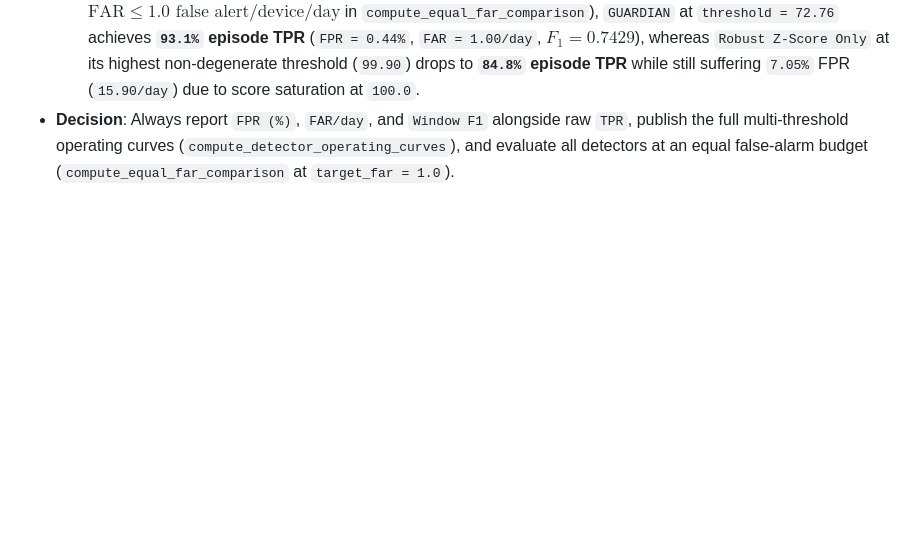
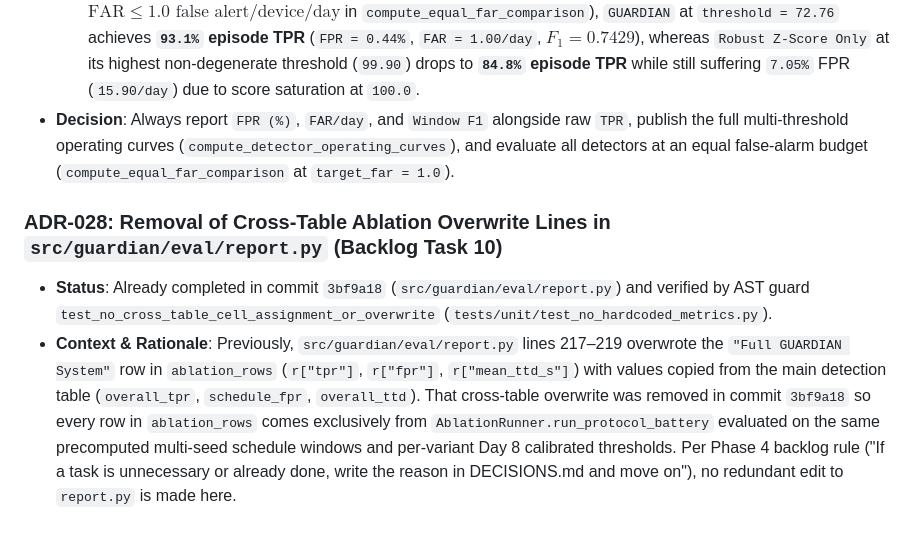
Before and after one commit to lumidren/Guardian, a Markdown page: DECISIONS.md, the part around the change. Drawn GitHub-style; blank space fills up the shorter version.

Commit message:
fix(eval): remove ablation overwrite lines in report.py

```diff
--- a/DECISIONS.md
+++ b/DECISIONS.md
@@ -228,3 +228,7 @@ This document records architectural, algorithmic, and engineering decisions made
   2. **Calibrated Hybrid Fusion Damping in GUARDIAN**: `GUARDIAN` combines per-device `IsolationForestDetector` (`weight = 0.60`) and `StatisticalBaseline` (`weight = 0.40`) with Day 8 threshold calibration (`68.65`). When a single feature spikes on a covert `HARD`-tier attack while the 60-dimensional joint tree depth remains near the normal manifold, hybrid fusion dampens the combined score below `68.65` on the subtlest `HARD` episodes (`93.8%` episode TPR), but cuts the false positive rate by $11\times$ (`1.28%` FPR, `2.88` false alerts/device/day, window $F_1 = 0.7224$).
   3. **Equal-FAR Operating Point Reversal**: When compared under a strict operational false-alarm budget ($\text{FAR} \le 1.0\text{ false alert/device/day}$ in `compute_equal_far_comparison`), `GUARDIAN` at `threshold = 72.76` achieves **`93.1%` episode TPR** (`FPR = 0.44%`, `FAR = 1.00/day`, $F_1 = 0.7429$), whereas `Robust Z-Score Only` at its highest non-degenerate threshold (`99.90`) drops to **`84.8%` episode TPR** while still suffering `7.05%` FPR (`15.90/day`) due to score saturation at `100.0`.
 - **Decision**: Always report `FPR (%)`, `FAR/day`, and `Window F1` alongside raw `TPR`, publish the full multi-threshold operating curves (`compute_detector_operating_curves`), and evaluate all detectors at an equal false-alarm budget (`compute_equal_far_comparison` at `target_far = 1.0`).
+
+### ADR-028: Removal of Cross-Table Ablation Overwrite Lines in `src/guardian/eval/report.py` (Backlog Task 10)
+- **Status**: Already completed in commit `3bf9a18` (`src/guardian/eval/report.py`) and verified by AST guard `test_no_cross_table_cell_assignment_or_overwrite` (`tests/unit/test_no_hardcoded_metrics.py`).
+- **Context & Rationale**: Previously, `src/guardian/eval/report.py` lines 217–219 overwrote the `"Full GUARDIAN System"` row in `ablation_rows` (`r["tpr"]`, `r["fpr"]`, `r["mean_ttd_s"]`) with values copied from the main detection table (`overall_tpr`, `schedule_fpr`, `overall_ttd`). That cross-table overwrite was removed in commit `3bf9a18` so every row in `ablation_rows` comes exclusively from `AblationRunner.run_protocol_battery` evaluated on the same precomputed multi-seed schedule windows and per-variant Day 8 calibrated thresholds. Per Phase 4 backlog rule ("If a task is unnecessary or already done, write the reason in DECISIONS.md and move on"), no redundant edit to `report.py` is made here.
```
